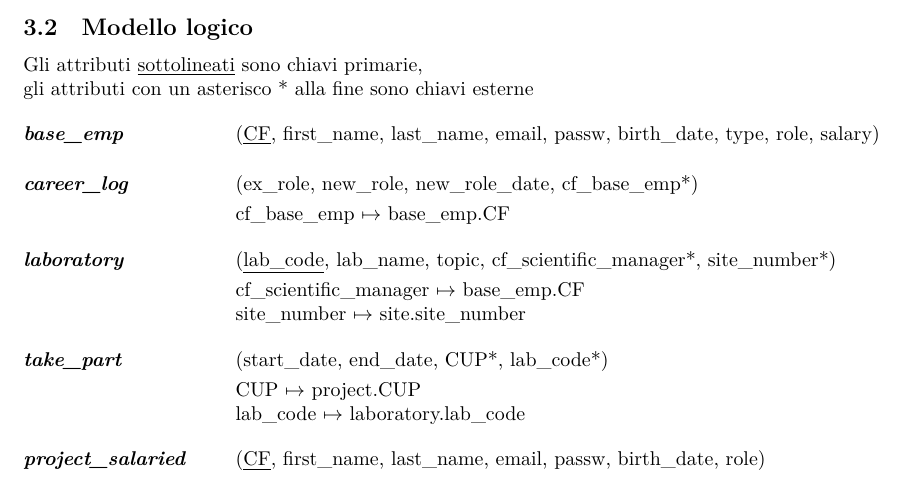
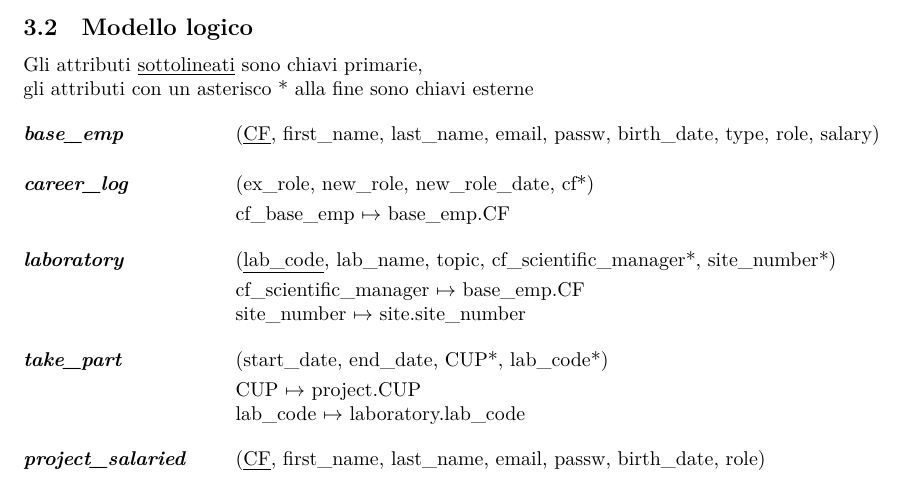
Before and after one commit to roberto-ingenito-progetto-OO-BD/progetto_OO_BD, a LaTeX document (basi_di_dati/documentazione/main.tex, which reads basi_di_dati/documentazione/section/traduzione_modello_logico.tex): part of page 11 of 39, cut so that both start at the same text. The pictures show the PDF file basi_di_dati/documentazione.pdf that the author committed with the source.

Commit message:
corretto errore in career_log (modello logico)

```diff
--- a/basi_di_dati/documentazione/section/traduzione_modello_logico.tex
+++ b/basi_di_dati/documentazione/section/traduzione_modello_logico.tex
@@ -33,7 +33,7 @@ gli attributi con un asterisco * alla fine sono chiavi esterne\meskip
 \begin{tabular}{@{}l l@{}}
 	\textbf{\textit{\baseemp}}          & (\underline{CF}, first\_name, last\_name, email, passw, birth\_date, type, role, salary)         \medskip   \\
 
-	\textbf{\textit{\careerlog}}        & \makecell[lt]{(ex\_role, new\_role, new\_role\_date, cf\_base\_emp*) \smallskip                             \\
+	\textbf{\textit{\careerlog}}        & \makecell[lt]{(ex\_role, new\_role, new\_role\_date, cf*) \smallskip                                        \\
 	cf\_base\_emp $\mapsto$ \baseemp.CF }                                                                                               \medskip      \\
 
 	\textbf{\textit{laboratory}}        & \makecell[lt]{(\underline{lab\_code}, lab\_name, topic, cf\_scientific\_manager*, site\_number*) \smallskip \\
```
Also changed, not shown: basi_di_dati/documentazione.pdf.
